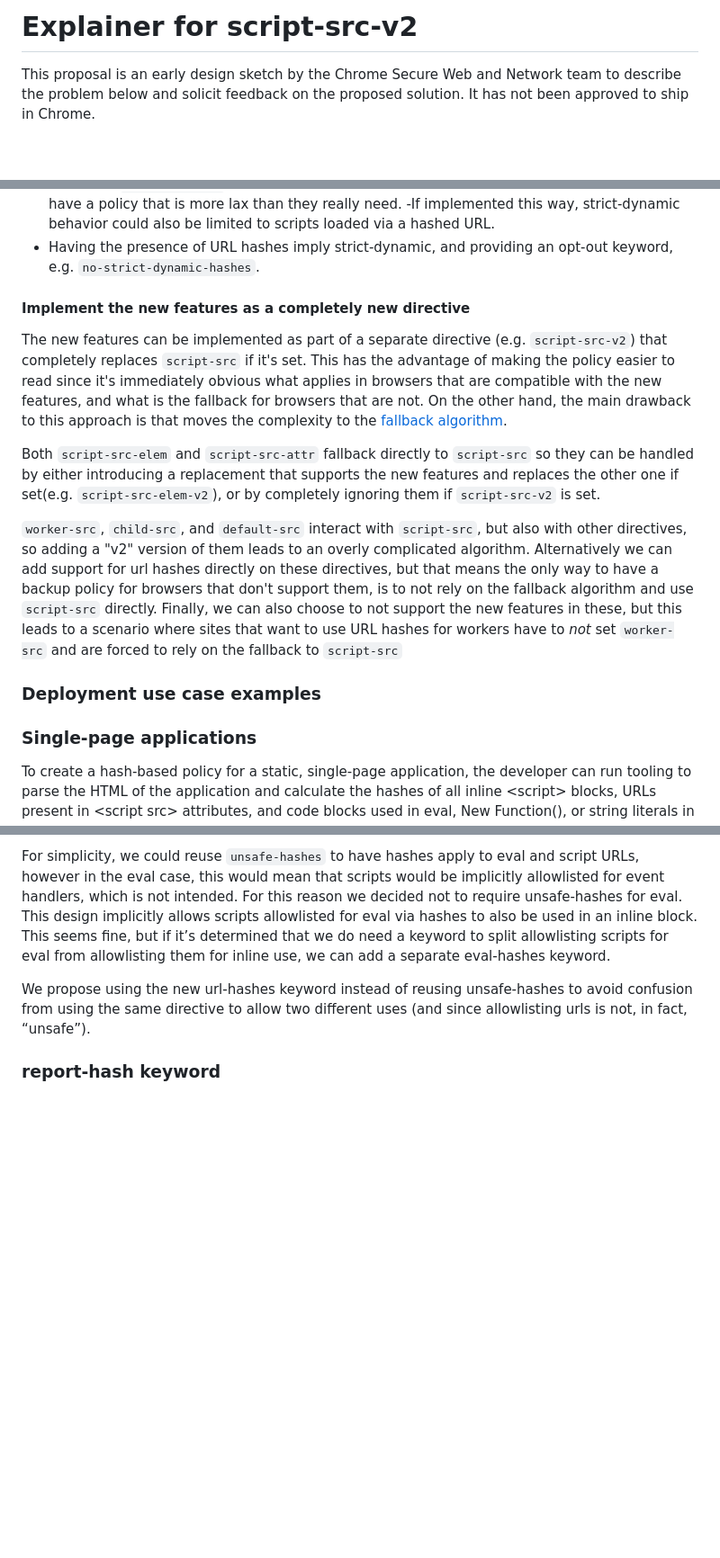
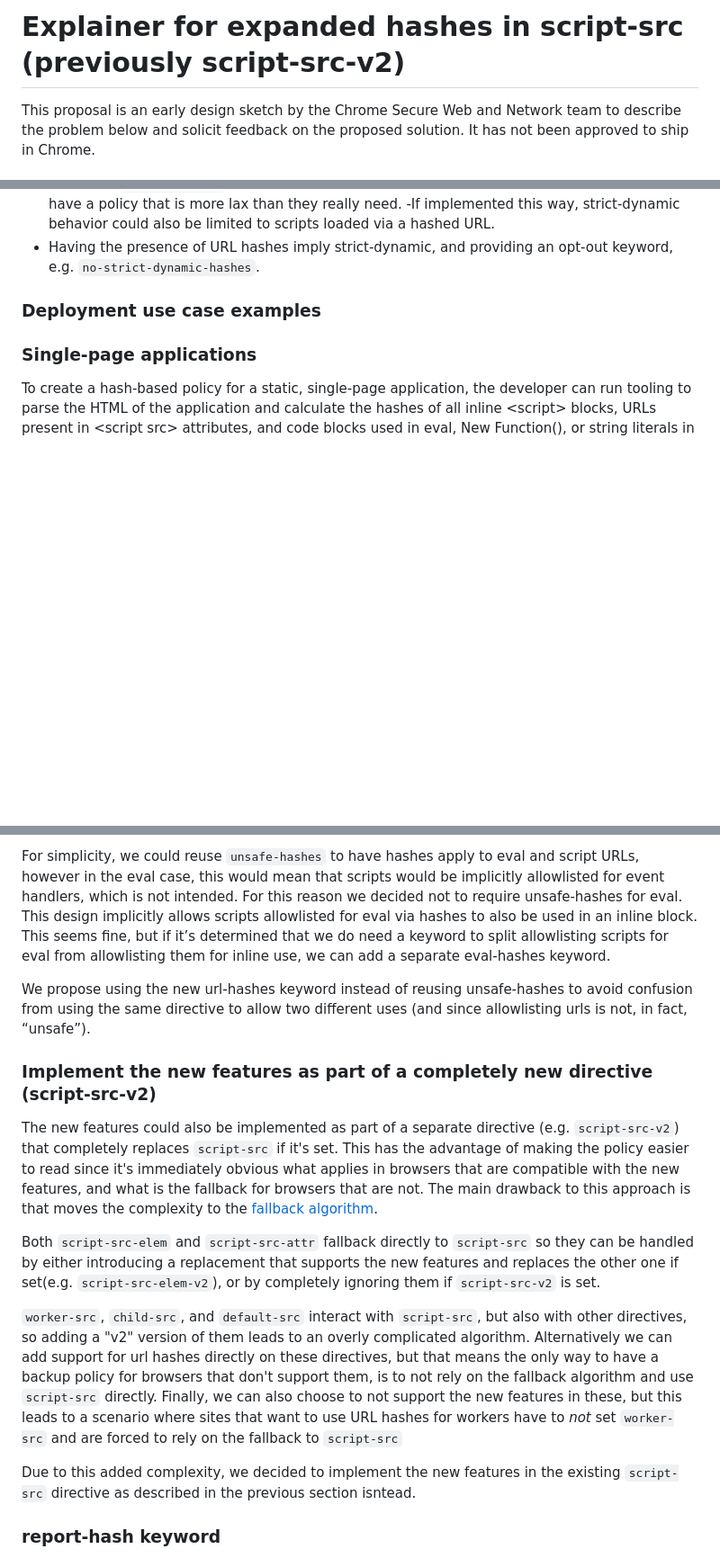
Before and after one commit to explainers-by-googlers/script-src-v2, a Markdown page: README.md, 3 parts joined by grey strips. Shown: that part at 90% size. GitHub-like rendering; blank space fills up the shorter version.

```diff
--- a/README.md
+++ b/README.md
@@ -1,4 +1,4 @@
-# Explainer for script-src-v2
+# Explainer for expanded hashes in script-src (previously script-src-v2)
 
 This proposal is an early design sketch by the Chrome Secure Web and Network team to describe the problem below and solicit
 feedback on the proposed solution. It has not been approved to ship in Chrome.
@@ -147,12 +134,6 @@ For URL hashes, a similar approach can be followed. Browsers that support the ne
   -If implemented this way, strict-dynamic behavior could also be limited to scripts loaded via a hashed URL.
 - Having the presence of URL hashes imply strict-dynamic, and providing an opt-out keyword, e.g. `no-strict-dynamic-hashes`.
 
-#### Implement the new features as a completely new directive
-The new features can be implemented as part of a separate directive (e.g. `script-src-v2`) that completely replaces `script-src` if it's set. This has the advantage of making the policy easier to read since it's immediately obvious what applies in browsers that are compatible with the new features, and what is the fallback for browsers that are not. On the other hand, the main drawback to this approach is that moves the complexity to the [fallback algorithm](https://www.w3.org/TR/CSP3/#directive-fallback-list).
-
-Both `script-src-elem` and `script-src-attr` fallback directly to `script-src` so they can be handled by either introducing a replacement that supports the new features and replaces the other one if set(e.g. `script-src-elem-v2`), or by completely ignoring them if `script-src-v2` is set.
-
-`worker-src`, `child-src`, and `default-src` interact with `script-src`, but also with other directives, so adding a "v2" version of them leads to an overly complicated algorithm. Alternatively we can add support for url hashes directly on these directives, but that means the only way to have a backup policy for browsers that don't support them, is to not rely on the fallback algorithm and use `script-src` directly. Finally, we can also choose to not support the new features in these, but this leads to a scenario where sites that want to use URL hashes for workers have to *not* set `worker-src` and are forced to rely on the fallback to `script-src`
 
 ### **Deployment use case examples**
 
@@ -209,6 +190,16 @@ For simplicity, we could reuse `unsafe-hashes` to have hashes apply to eval and
 We propose using the new url-hashes keyword instead of reusing unsafe-hashes to avoid confusion from using the same directive to allow two different uses (and since allowlisting urls is not, in fact, “unsafe”).
 
 
+### Implement the new features as part of a completely new directive (script-src-v2)
+The new features could also be implemented as part of a separate directive (e.g. `script-src-v2`) that completely replaces `script-src` if it's set. This has the advantage of making the policy easier to read since it's immediately obvious what applies in browsers that are compatible with the new features, and what is the fallback for browsers that are not. The main drawback to this approach is that moves the complexity to the [fallback algorithm](https://www.w3.org/TR/CSP3/#directive-fallback-list).
+
+Both `script-src-elem` and `script-src-attr` fallback directly to `script-src` so they can be handled by either introducing a replacement that supports the new features and replaces the other one if set(e.g. `script-src-elem-v2`), or by completely ignoring them if `script-src-v2` is set.
+
+`worker-src`, `child-src`, and `default-src` interact with `script-src`, but also with other directives, so adding a "v2" version of them leads to an overly complicated algorithm. Alternatively we can add support for url hashes directly on these directives, but that means the only way to have a backup policy for browsers that don't support them, is to not rely on the fallback algorithm and use `script-src` directly. Finally, we can also choose to not support the new features in these, but this leads to a scenario where sites that want to use URL hashes for workers have to *not* set `worker-src` and are forced to rely on the fallback to `script-src`
+
+Due to this added complexity, we decided to implement the new features in the existing `script-src` directive as described in the previous section isntead.
+
+
 ### report-hash keyword
 
 There is also [a proposal](https://github.com/w3c/webappsec-csp/pull/693) for reporting hashes of content of all scripts, including script src elements. That proposal aims to audit the content of all scripts running on the page, while the reporting in this proposal aims to facilitate the deployment of this proposal's policy. Reporting also happens at different times in the two proposals (request time or parsing/eval time for this CSP-building proposal, and response time for the other proposal).
```
Also changed, not shown: other parts of README.md (+6 -19 lines).
